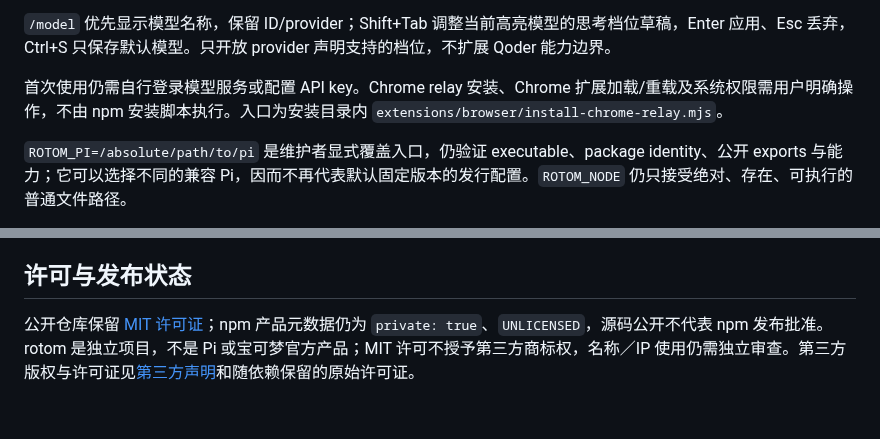
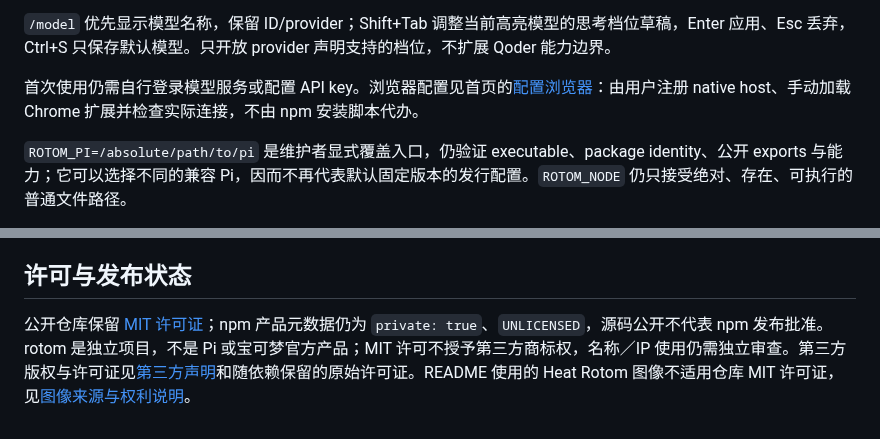
Before and after one commit to bingjiang0611/rotom, a Markdown page: docs/usage.md, 2 parts joined by grey strips. Rendered like a GitHub page.

```diff
--- a/docs/usage.md
+++ b/docs/usage.md
@@ -21,7 +21,7 @@ rotom
 
 `/model` 优先显示模型名称，保留 ID/provider；Shift+Tab 调整当前高亮模型的思考档位草稿，Enter 应用、Esc 丢弃，Ctrl+S 只保存默认模型。只开放 provider 声明支持的档位，不扩展 Qoder 能力边界。
 
-首次使用仍需自行登录模型服务或配置 API key。Chrome relay 安装、Chrome 扩展加载/重载及系统权限需用户明确操作，不由 npm 安装脚本执行。入口为安装目录内 `extensions/browser/install-chrome-relay.mjs`。
+首次使用仍需自行登录模型服务或配置 API key。浏览器配置见首页的[配置浏览器](../README.md#配置浏览器)：由用户注册 native host、手动加载 Chrome 扩展并检查实际连接，不由 npm 安装脚本代办。
 
 `ROTOM_PI=/absolute/path/to/pi` 是维护者显式覆盖入口，仍验证 executable、package identity、公开 exports 与能力；它可以选择不同的兼容 Pi，因而不再代表默认固定版本的发行配置。`ROTOM_NODE` 仍只接受绝对、存在、可执行的普通文件路径。
 
@@ -108,4 +108,4 @@ PNG/JPEG/WebP 支持用户多图、工具返回图片与原生 session 恢复；
 
 ## 许可与发布状态
 
-公开仓库保留 [MIT 许可证](https://github.com/bingjiang0611/rotom/blob/main/LICENSE)；npm 产品元数据仍为 `private: true`、`UNLICENSED`，源码公开不代表 npm 发布批准。rotom 是独立项目，不是 Pi 或宝可梦官方产品；MIT 许可不授予第三方商标权，名称／IP 使用仍需独立审查。第三方版权与许可证见[第三方声明](../rotom/THIRD_PARTY_NOTICES.md)和随依赖保留的原始许可证。
+公开仓库保留 [MIT 许可证](https://github.com/bingjiang0611/rotom/blob/main/LICENSE)；npm 产品元数据仍为 `private: true`、`UNLICENSED`，源码公开不代表 npm 发布批准。rotom 是独立项目，不是 Pi 或宝可梦官方产品；MIT 许可不授予第三方商标权，名称／IP 使用仍需独立审查。第三方版权与许可证见[第三方声明](../rotom/THIRD_PARTY_NOTICES.md)和随依赖保留的原始许可证。README 使用的 Heat Rotom 图像不适用仓库 MIT 许可证，见[图像来源与权利说明](../assets/readme/ATTRIBUTION.md)。
```
Also changed, not shown: README.md (+26 -1 lines), assets/readme/ATTRIBUTION.md (added, +14 -0 lines), designs/readme-refresh/decisions.md (+11 -1 lines), assets/readme/heat-rotom.png (added).
